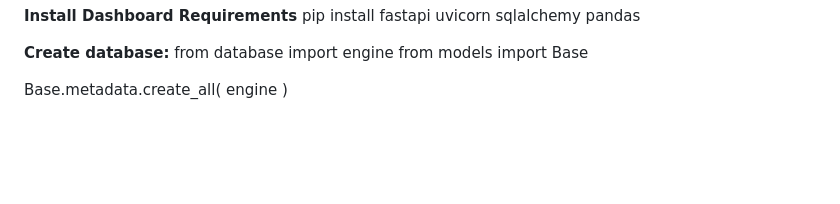
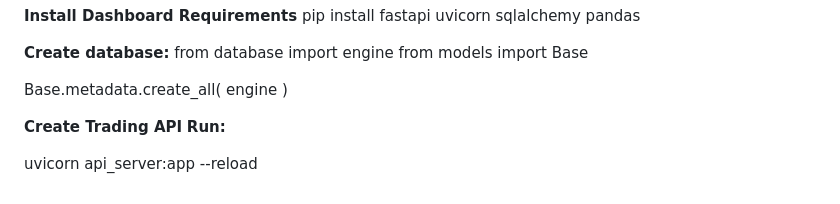
Before and after one commit to nkatheu11-cloud/ml-btc-scalper, a Markdown page: README.md, the part around the change. Rendered like a GitHub page; blank space fills up the shorter version.

Commit message:
Add Trading API creation and run instructions
Added instructions to create and run the Trading API.

```diff
--- a/README.md
+++ b/README.md
@@ -556,3 +556,8 @@ from models import Base
 Base.metadata.create_all(
     engine
 )
+
+**Create Trading API**
+**Run:**
+
+uvicorn api_server:app --reload
```
